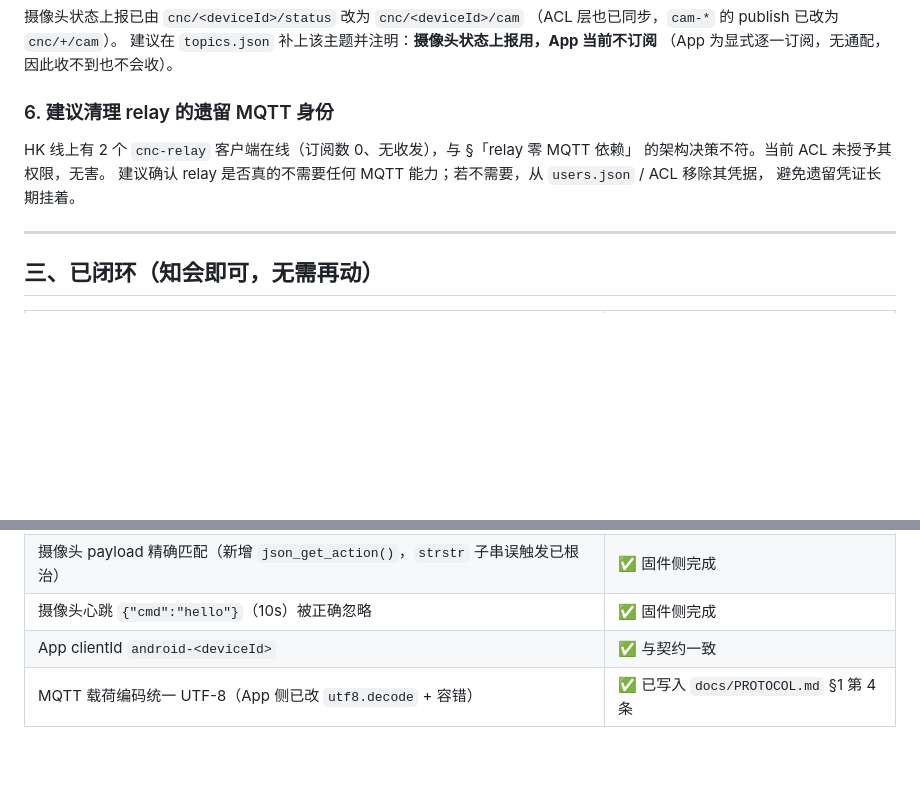
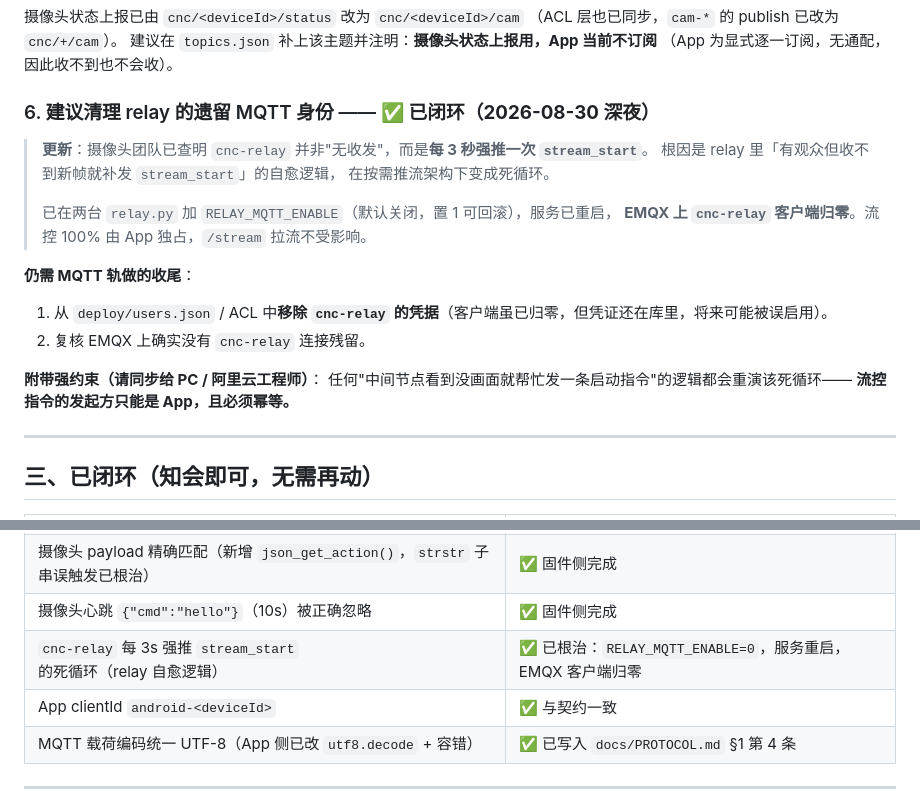
Before and after one commit to wangalex130-netizen/alexcnc, a Markdown page: docs/35-mqtt-server-sync-20260830.md, 2 parts joined by grey strips. Drawn GitHub-style; blank space fills up the shorter version.

Commit message:
docs: relay 自愈死循环已根治，§6 标记闭环（35）

```diff
--- a/docs/35-mqtt-server-sync-20260830.md
+++ b/docs/35-mqtt-server-sync-20260830.md
@@ -70,12 +70,23 @@ App 侧与摄像头侧已闭环的部分列在文末「已闭环」，供对照
 建议在 `topics.json` 补上该主题并注明：**摄像头状态上报用，App 当前不订阅**
 （App 为显式逐一订阅，无通配，因此收不到也不会收）。
 
-### 6. 建议清理 relay 的遗留 MQTT 身份
+### 6. 建议清理 relay 的遗留 MQTT 身份 —— ✅ **已闭环（2026-08-30 深夜）**
 
-HK 线上有 2 个 `cnc-relay` 客户端在线（订阅数 0、无收发），与 §「relay 零 MQTT 依赖」
-的架构决策不符。当前 ACL 未授予其权限，无害。
-建议确认 relay 是否真的不需要任何 MQTT 能力；若不需要，从 `users.json` / ACL 移除其凭据，
-避免遗留凭证长期挂着。
+> **更新**：摄像头团队已查明 `cnc-relay` 并非"无收发"，而是**每 3 秒强推一次 `stream_start`**。
+> 根因是 relay 里「有观众但收不到新帧就补发 `stream_start`」的自愈逻辑，
+> 在按需推流架构下变成死循环。
+>
+> 已在两台 `relay.py` 加 `RELAY_MQTT_ENABLE`（默认关闭，置 1 可回滚），服务已重启，
+> **EMQX 上 `cnc-relay` 客户端归零**。流控 100% 由 App 独占，`/stream` 拉流不受影响。
+
+**仍需 MQTT 轨做的收尾**：
+
+1. 从 `deploy/users.json` / ACL 中**移除 `cnc-relay` 的凭据**（客户端虽已归零，但凭证还在库里，将来可能被误启用）。
+2. 复核 EMQX 上确实没有 `cnc-relay` 连接残留。
+
+**附带强约束（请同步给 PC / 阿里云工程师）**：
+任何"中间节点看到没画面就帮忙发一条启动指令"的逻辑都会重演该死循环——
+**流控指令的发起方只能是 App，且必须幂等。**
 
 ---
 
@@ -88,6 +99,7 @@ HK 线上有 2 个 `cnc-relay` 客户端在线（订阅数 0、无收发），
 | 摄像头流控指令归属：由**摄像头固件自带 MQTT client** 接收，relay 零 MQTT 依赖 | ✅ 架构已钉死，固件已改待烧录 |
 | 摄像头 payload 精确匹配（新增 `json_get_action()`，`strstr` 子串误触发已根治） | ✅ 固件侧完成 |
 | 摄像头心跳 `{"cmd":"hello"}`（10s）被正确忽略 | ✅ 固件侧完成 |
+| `cnc-relay` 每 3s 强推 `stream_start` 的死循环（relay 自愈逻辑） | ✅ 已根治：`RELAY_MQTT_ENABLE=0`，服务重启，EMQX 客户端归零 |
 | App clientId `android-<deviceId>` | ✅ 与契约一致 |
 | MQTT 载荷编码统一 UTF-8（App 侧已改 `utf8.decode` + 容错） | ✅ 已写入 `docs/PROTOCOL.md` §1 第 4 条 |
 
```
